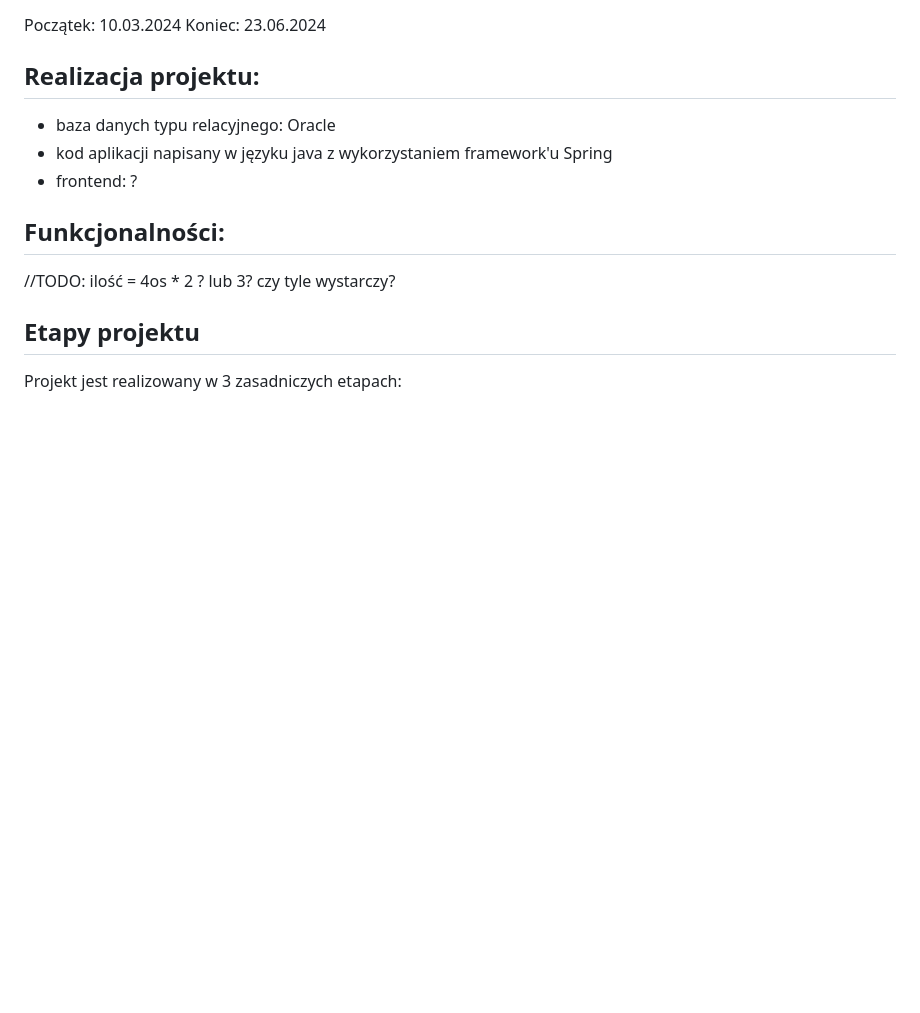
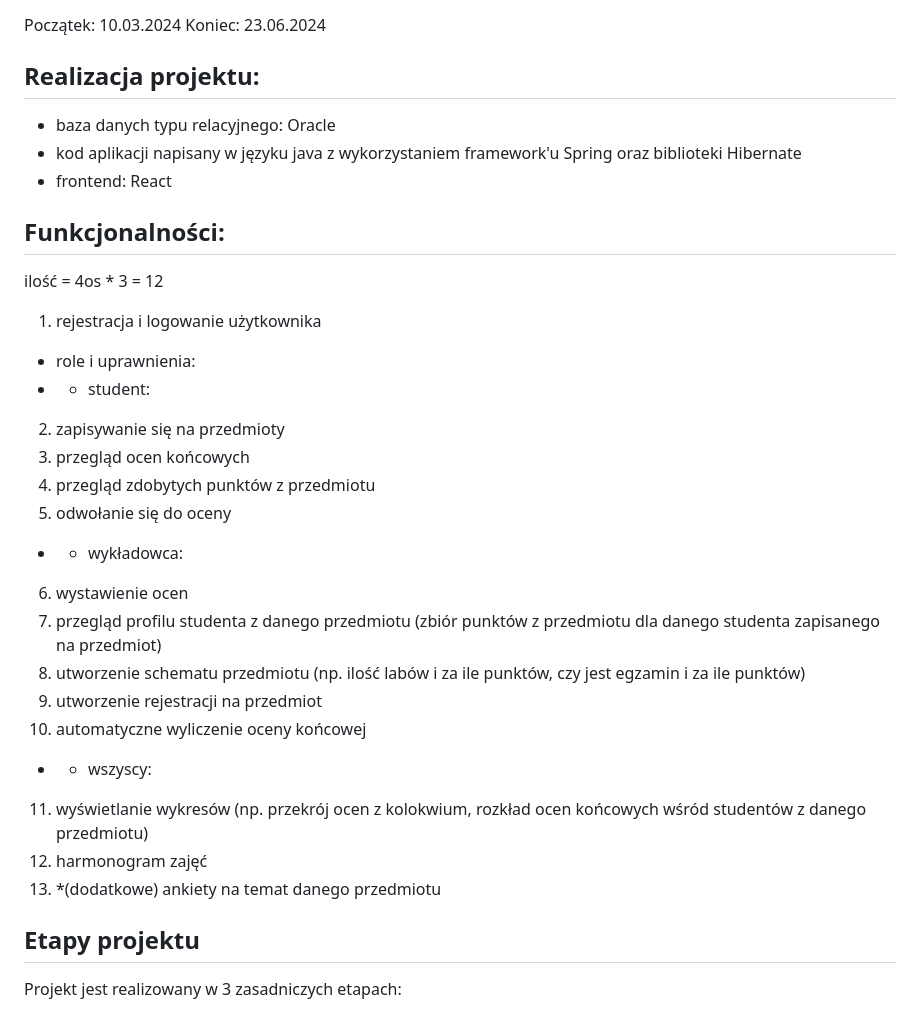
Before and after one commit to katzurk/Students-Assesment-System, a Markdown page: README.md, the part around the change. Drawn GitHub-style; blank space fills up the shorter version.

Commit message:
added functionalities to readme

```diff
--- a/README.md
+++ b/README.md
@@ -15,11 +15,31 @@ Koniec: 	 23.06.2024
 
 ## Realizacja projektu:
 * baza danych typu relacyjnego: Oracle
-* kod aplikacji napisany w języku java z wykorzystaniem framework'u Spring
-* frontend: ?
+* kod aplikacji napisany w języku java z wykorzystaniem framework'u Spring oraz biblioteki Hibernate
+* frontend: React
 
 ## Funkcjonalności:
-//TODO: ilość = 4os * 2 ? lub 3? czy tyle wystarczy?
+ilość = 4os * 3 = 12
+
+1. rejestracja i logowanie użytkownika
+* role i uprawnienia:
+* * student:
+ 2. zapisywanie się na przedmioty
+ 3. przegląd ocen końcowych
+ 4. przegląd zdobytych punktów z przedmiotu
+ 5. odwołanie się do oceny
+* * wykładowca:
+ 6. wystawienie ocen
+ 7. przegląd profilu studenta z danego przedmiotu (zbiór punktów z przedmiotu dla danego studenta zapisanego na przedmiot)
+ 8. utworzenie schematu przedmiotu (np. ilość labów i za ile punktów, czy jest egzamin i za ile punktów)
+ 9. utworzenie rejestracji na przedmiot
+ 10. automatyczne wyliczenie oceny końcowej
+* * wszyscy:
+11. wyświetlanie wykresów (np. przekrój ocen z kolokwium, rozkład ocen końcowych wśród studentów z danego przedmiotu)
+12. harmonogram zajęć
+13. *(dodatkowe) ankiety na temat danego przedmiotu
+
+
 
 ## Etapy projektu
 Projekt jest realizowany w 3 zasadniczych etapach:
```
